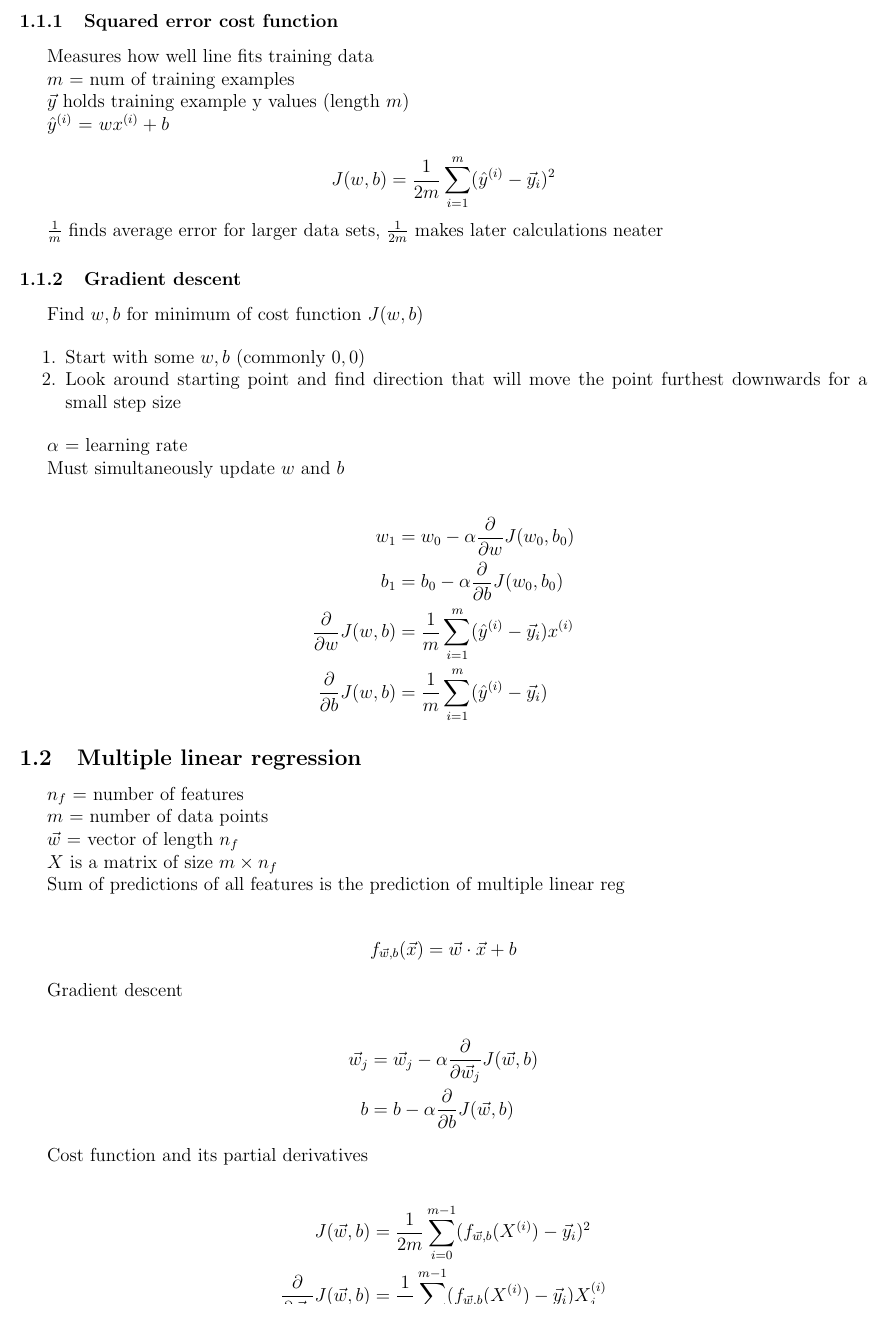
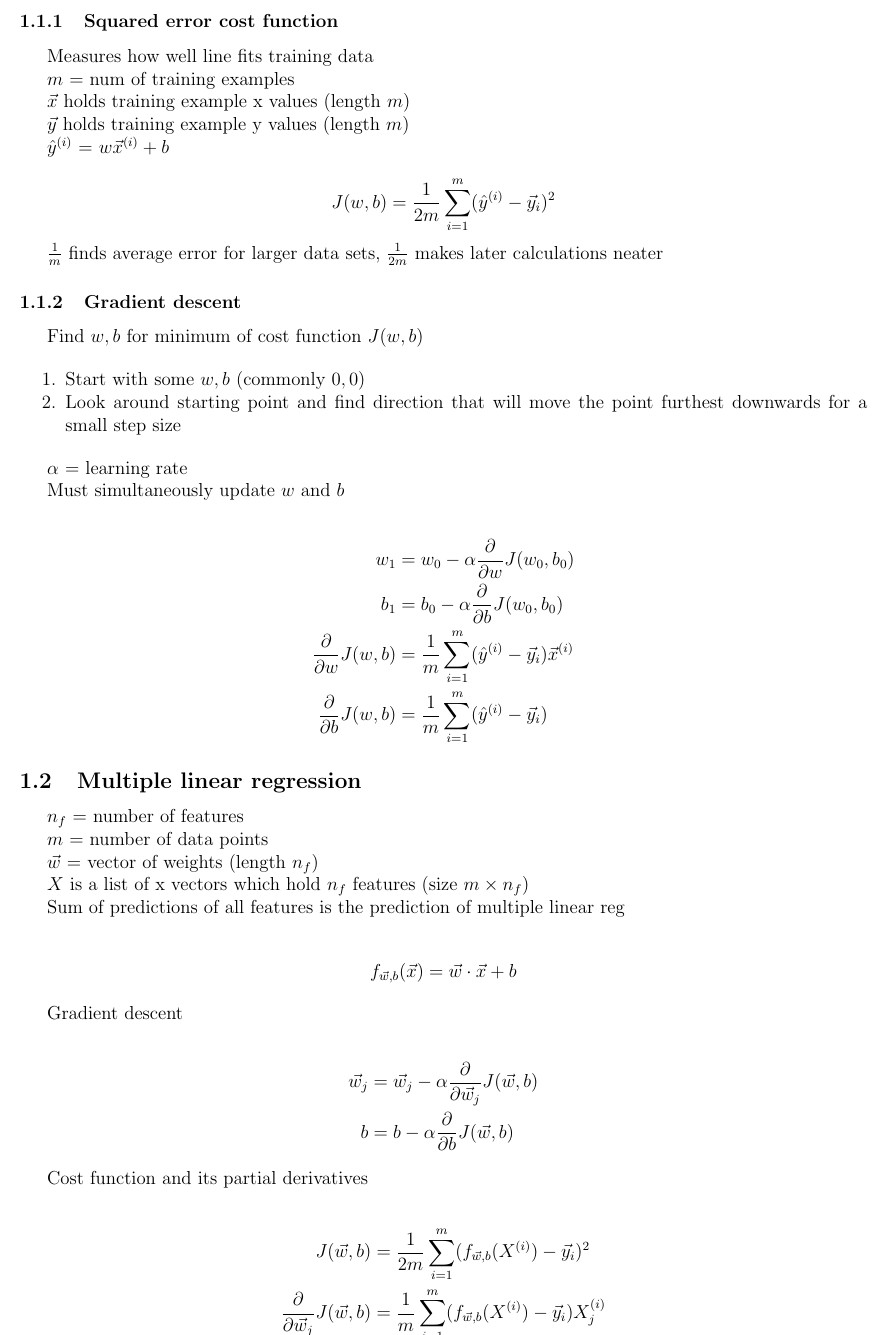
Before and after one commit to longwatermelon/ml, a LaTeX document (ref/ml.tex): part of page 3 of 6, cut so that both start at the same text. Compiled offline with pdfLaTeX.

Commit message:
clean up notes

```diff
--- a/ref/ml.tex
+++ b/ref/ml.tex
@@ -51,9 +51,11 @@ Measures how well line fits training data
 
 $m$ = num of training examples
 
+$\vec{x}$ holds training example x values (length $m$)
+
 $\vec{y}$ holds training example y values (length $m$)
 
-${\hat y}^{(i)}$ = $wx^{(i)} + b$
+${\hat y}^{(i)}$ = $w\vec{x}^{(i)} + b$
 
 \[ J(w,b) = \frac{1}{2m} \sum_{i=1}^m ({\hat y}^{(i)} - \vec{y}_i)^2 \]
 
@@ -75,7 +77,7 @@ Must simultaneously update $w$ and $b$
 \begin{align*}
     w_1 &= w_0 - \alpha \frac{\partial}{\partial w} J(w_0,b_0)\\
     b_1 &= b_0 - \alpha \frac{\partial}{\partial b} J(w_0,b_0)\\
-\frac{\partial}{\partial w} J(w,b) &= \frac{1}{m} \sum_{i=1}^m ({\hat y}^{(i)} - \vec{y}_i) x^{(i)}\\
+    \frac{\partial}{\partial w} J(w,b) &= \frac{1}{m} \sum_{i=1}^m ({\hat y}^{(i)} - \vec{y}_i) \vec{x}^{(i)}\\
     \frac{\partial}{\partial b} J(w,b) &= \frac{1}{m} \sum_{i=1}^m ({\hat y}^{(i)} - \vec{y}_i)
 \end{align*}
 
@@ -85,9 +87,9 @@ $n_f$ = number of features
 
 $m$ = number of data points
 
-$\vec{w}$ = vector of length $n_f$
+$\vec{w}$ = vector of weights (length $n_f$)
 
-$X$ is a matrix of size $m \times n_f$
+$X$ is a list of x vectors which hold $n_f$ features (size $m \times n_f$)
 
 Sum of predictions of all features is the prediction of multiple linear reg
 
@@ -105,9 +107,9 @@ b &= b - \alpha \frac{\partial}{\partial b} J(\vec{w},b)
 Cost function and its partial derivatives
 
 \begin{align*}
-J(\vec{w},b) &= \frac{1}{2m} \sum_{i=0}^{m-1} (f_{\vec{w},b}(X^{(i)}) - \vec{y}_i)^2\\
-\frac{\partial}{\partial \vec{w}_j} J(\vec{w},b) &= \frac{1}{m} \sum_{i=0}^{m-1} (f_{\vec{w},b}(X^{(i)}) - \vec{y}_i) X_j^{(i)}\\
-\frac{\partial}{\partial b} J(\vec{w},b) &= \frac{1}{m} \sum_{i=0}^{m-1} (f_{\vec{w},b}(X^{(i)}) - \vec{y}_i)
+    J(\vec{w},b) &= \frac{1}{2m} \sum_{i=1}^{m} (f_{\vec{w},b}(X^{(i)}) - \vec{y}_i)^2\\
+    \frac{\partial}{\partial \vec{w}_j} J(\vec{w},b) &= \frac{1}{m} \sum_{i=1}^{m} (f_{\vec{w},b}(X^{(i)}) - \vec{y}_i) X_j^{(i)}\\
+    \frac{\partial}{\partial b} J(\vec{w},b) &= \frac{1}{m} \sum_{i=1}^{m} (f_{\vec{w},b}(X^{(i)}) - \vec{y}_i)
 \end{align*}
 
 \subsection{Logistic regression}
@@ -134,3 +130,6 @@ Logistic regression requires a new cost function because $f_{\vec{w},b}(\vec{x})
 
 Cost function
 
+$\hat{y}^{(i)}$ = $g(f_{\vec{w},b}(X^{(i)}))$
+
+\[ J(\vec{w},b) = \frac{1}{m} \sum_{i=1}^{m} L(g_z,\vec{y}_i) \]
@@ -138,18 +136,18 @@ Cost function
 
 \begin{equation*}
-L(f_{\vec{w},b}(X^{(i)}),\vec{y}_i) =
+L(\hat{y}^{(i)},\vec{y}_i) =
   \left\{
     \begin{aligned}
-      & -\log(f_{\vec{w},b}(X^{(i)}) & \text{if } \vec{y}_i = 1 \\
-      & -\log(1 - f_{\vec{w},b}(X^{(i)})) & \text{if } \vec{y}_i = 0
+      & -\log(\hat{y}^{(i)}) & \text{if } \vec{y}_i = 1 \\
+      & -\log(1 - \hat{y}^{(i)}) & \text{if } \vec{y}_i = 0
     \end{aligned}
   \right.
 \end{equation*}
 
 Simplified form
-\[ L(f_{\vec{w},b}(X^{(i)}), \vec{y}_i) = -\vec{y}_i \log(f_{\vec{w},b}(X^{(i)})) - (1 - \vec{y}_i) \log (1 - f_{\vec{w},b}(X^{(i)})) \]
+\[ L(\hat{y}^{(i)}, \vec{y}_i) = -\vec{y}_i \log(\hat{y}^{(i)}) - (1 - \vec{y}_i) \log (1 - \hat{y}^{(i)}) \]
 
-The loss function will decrease as $f$ approaches $\vec{y}_i$ on a graph of $L$ vs $f$.
+The loss function will decrease as $\hat{y}^{(i)}$ approaches $\vec{y}_i$ on a graph of $L$ vs $f$.
 
 $\frac{\partial J(\vec{w},b)}{\partial \vec{w}_j}$ and $\frac{\partial J(\vec{w},b)}{\partial b}$ are the same as in linear regression, just the definition of $f$ has changed.
 
```
Also changed, not shown: ref/ml.tex (15 more changed lines), 4 other files. Lines whose indentation alone changed are shown as unchanged.
